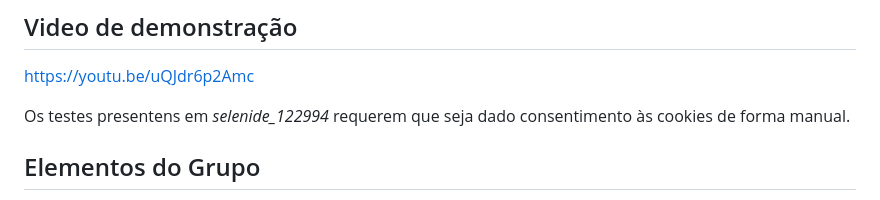
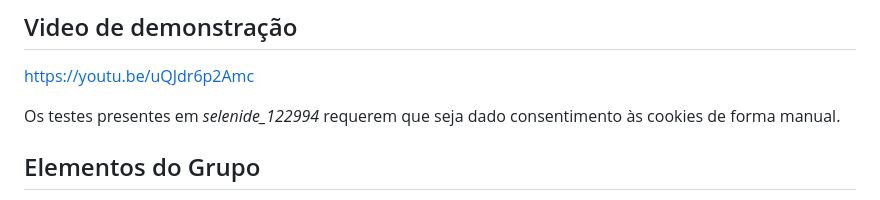
Before and after one commit to IGE-122466/BlackBattleship, a Markdown page: README.md, the part around the change. Rendered like a GitHub page.

```diff
--- a/README.md
+++ b/README.md
@@ -6,7 +6,7 @@ Projeto laboratorial de Engenharia de Software - Testes de caixa-preta/aceitaç
 
 https://youtu.be/uQJdr6p2Amc
 
-Os testes presentens em _selenide_122994_ requerem que seja dado consentimento às cookies de forma manual.
+Os testes presentes em _selenide_122994_ requerem que seja dado consentimento às cookies de forma manual.
 
 ## Elementos do Grupo
 * IGE-122994 Diogo Almeida
```
